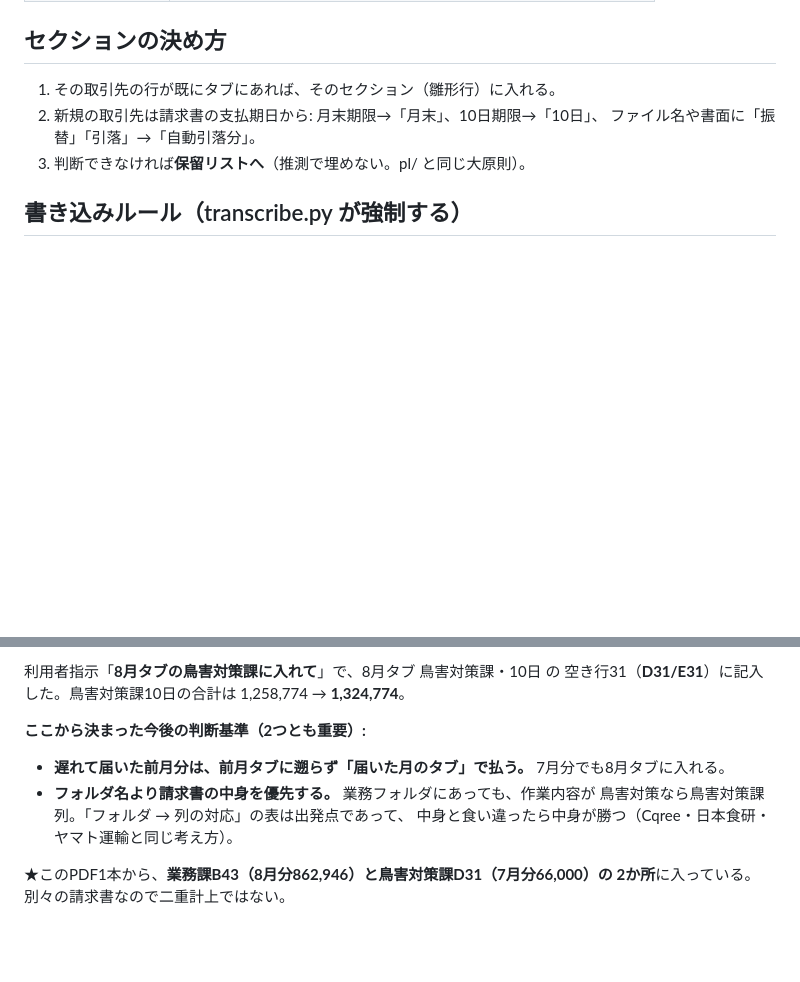
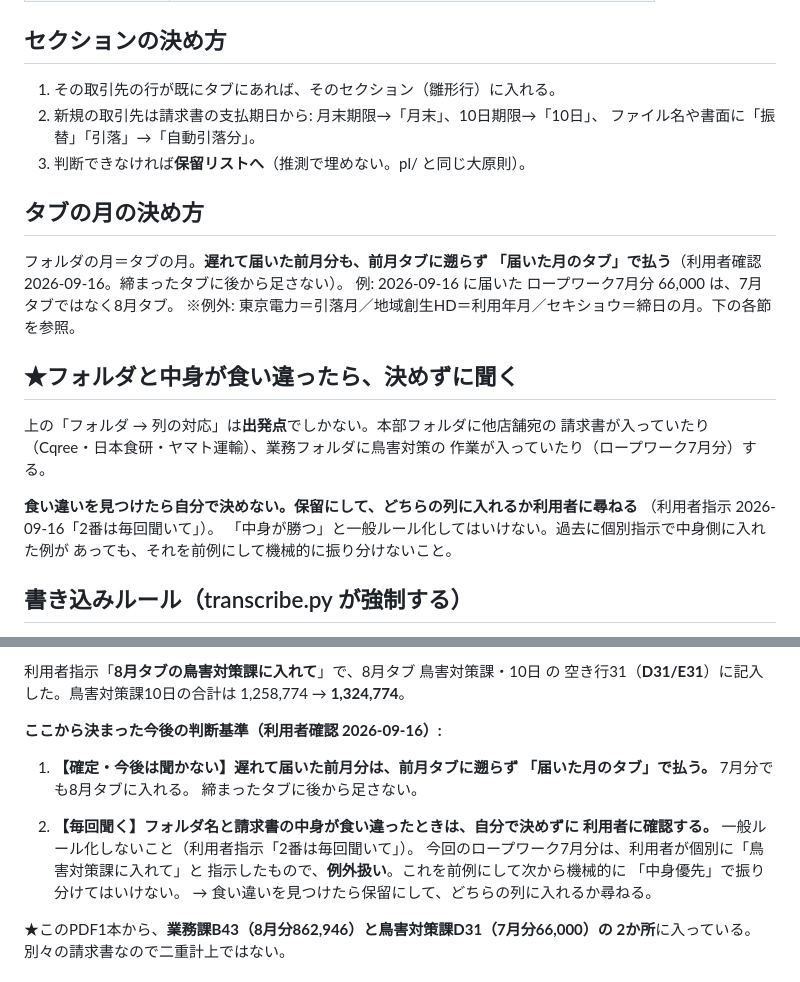
Before and after one commit to prostyle0902-bot/kintai, a Markdown page: furikomi/README.md, 2 parts joined by grey strips. Drawn GitHub-style; blank space fills up the shorter version.

Commit message:
furikomi: 月の決め方と「食い違ったら聞く」を手順書の本文に入れた（利用者確認）
2026-09-16 の利用者確認の結果。

1.【確定】遅れて届いた前月分は、前月タブに遡らず「届いた月のタブ」で
  払う。締まったタブに後から足さない。ロープワーク7月分が8月タブに
  入っているのはこれ。

2.【毎回聞く】フォルダ名と請求書の中身が食い違ったときは自分で決めず、
  保留にして利用者に尋ねる（利用者指示「2番は毎回聞いて」）。
  「中身が勝つ」と一般ルール化しないこと。ロープワーク7月分を
  鳥害対策課に入れたのは個別指示による例外で、前例にしない。

どちらも後ろの経緯メモだけでなく、手順書の本文（セクションの決め方の
すぐ下）に節を立てて書いた。次に読む人が経緯まで遡らなくて済むように。

Co-Authored-By: Claude Opus 5 <noreply@anthropic.com>
Claude-Session: https://claude.ai/code/session_01Wh8eEG5TDyiacNMMTBymK6

```diff
--- a/furikomi/README.md
+++ b/furikomi/README.md
@@ -71,6 +71,24 @@ Dropbox のファイル追加を Claude に push する仕組み（webhook）が
    月末期限→「月末」、10日期限→「10日」、
    ファイル名や書面に「振替」「引落」→「自動引落分」。
 3. 判断できなければ**保留リストへ**（推測で埋めない。pl/ と同じ大原則）。
+
+## タブの月の決め方
+
+フォルダの月＝タブの月。**遅れて届いた前月分も、前月タブに遡らず
+「届いた月のタブ」で払う**（利用者確認 2026-09-16。締まったタブに後から足さない）。
+例: 2026-09-16 に届いた ロープワーク7月分 66,000 は、7月タブではなく8月タブ。
+※例外: 東京電力＝引落月／地域創生HD＝利用年月／セキショウ＝締日の月。下の各節を参照。
+
+## ★フォルダと中身が食い違ったら、決めずに聞く
+
+上の「フォルダ → 列の対応」は**出発点**でしかない。本部フォルダに他店舗宛の
+請求書が入っていたり（Cqree・日本食研・ヤマト運輸）、業務フォルダに鳥害対策の
+作業が入っていたり（ロープワーク7月分）する。
+
+**食い違いを見つけたら自分で決めない。保留にして、どちらの列に入れるか利用者に尋ねる**
+（利用者指示 2026-09-16「2番は毎回聞いて」）。
+「中身が勝つ」と一般ルール化してはいけない。過去に個別指示で中身側に入れた例が
+あっても、それを前例にして機械的に振り分けないこと。
 
 ## 書き込みルール（transcribe.py が強制する）
 
@@ -731,13 +749,18 @@ PLでは取り込み対象になる。台帳が別なのはそのため
 利用者指示「**8月タブの鳥害対策課に入れて**」で、8月タブ 鳥害対策課・10日 の
 空き行31（**D31/E31**）に記入した。鳥害対策課10日の合計は 1,258,774 → **1,324,774**。
 
-**ここから決まった今後の判断基準（2つとも重要）:**
+**ここから決まった今後の判断基準（利用者確認 2026-09-16）:**
 
-- **遅れて届いた前月分は、前月タブに遡らず「届いた月のタブ」で払う。**
-  7月分でも8月タブに入れる。
-- **フォルダ名より請求書の中身を優先する。** 業務フォルダにあっても、作業内容が
-  鳥害対策なら鳥害対策課列。「フォルダ → 列の対応」の表は出発点であって、
-  中身と食い違ったら中身が勝つ（Cqree・日本食研・ヤマト運輸と同じ考え方）。
+1. **【確定・今後は聞かない】遅れて届いた前月分は、前月タブに遡らず
+   「届いた月のタブ」で払う。** 7月分でも8月タブに入れる。
+   締まったタブに後から足さない。
+
+2. **【毎回聞く】フォルダ名と請求書の中身が食い違ったときは、自分で決めずに
+   利用者に確認する。** 一般ルール化しないこと（利用者指示「2番は毎回聞いて」）。
+   今回のロープワーク7月分は、利用者が個別に「鳥害対策課に入れて」と
+   指示したもので、**例外扱い**。これを前例にして次から機械的に
+   「中身優先」で振り分けてはいけない。
+   → 食い違いを見つけたら保留にして、どちらの列に入れるか尋ねる。
 
 ★このPDF1本から、**業務課B43（8月分862,946）と鳥害対策課D31（7月分66,000）の
 2か所**に入っている。別々の請求書なので二重計上ではない。
```
